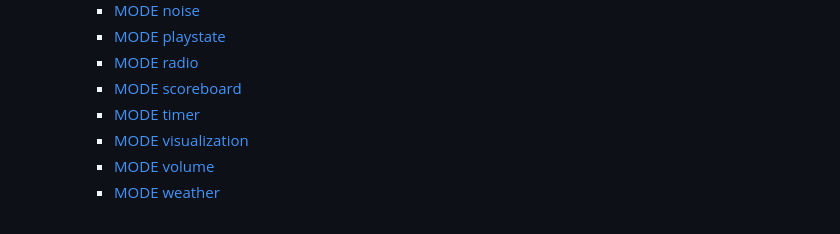
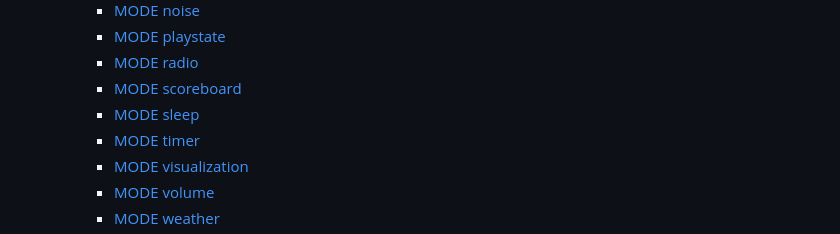
Before and after one commit to d03n3rfr1tz3/esp32-divoom, a Markdown page: README.md, the part around the change. GitHub-like rendering.

```diff
--- a/README.md
+++ b/README.md
@@ -41,6 +41,7 @@ but you can also use it as standalone communicator for your Divoom devices. Curr
       - [MODE playstate](#mode-playstate)
       - [MODE radio](#mode-radio)
       - [MODE scoreboard](#mode-scoreboard)
+      - [MODE sleep](#mode-sleep)
       - [MODE timer](#mode-timer)
       - [MODE visualization](#mode-visualization)
       - [MODE volume](#mode-volume)
```
